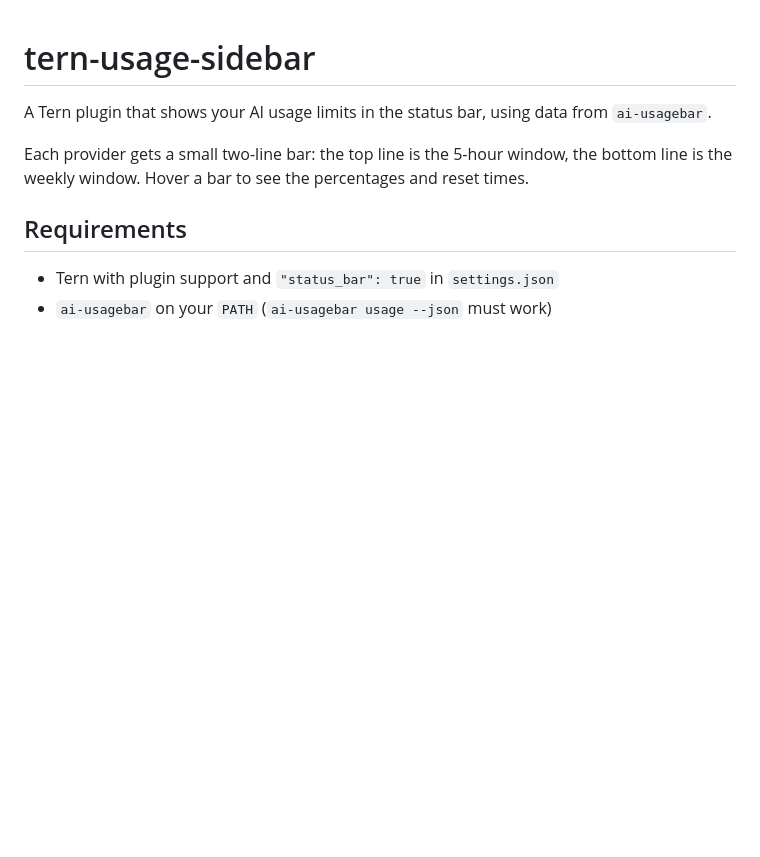
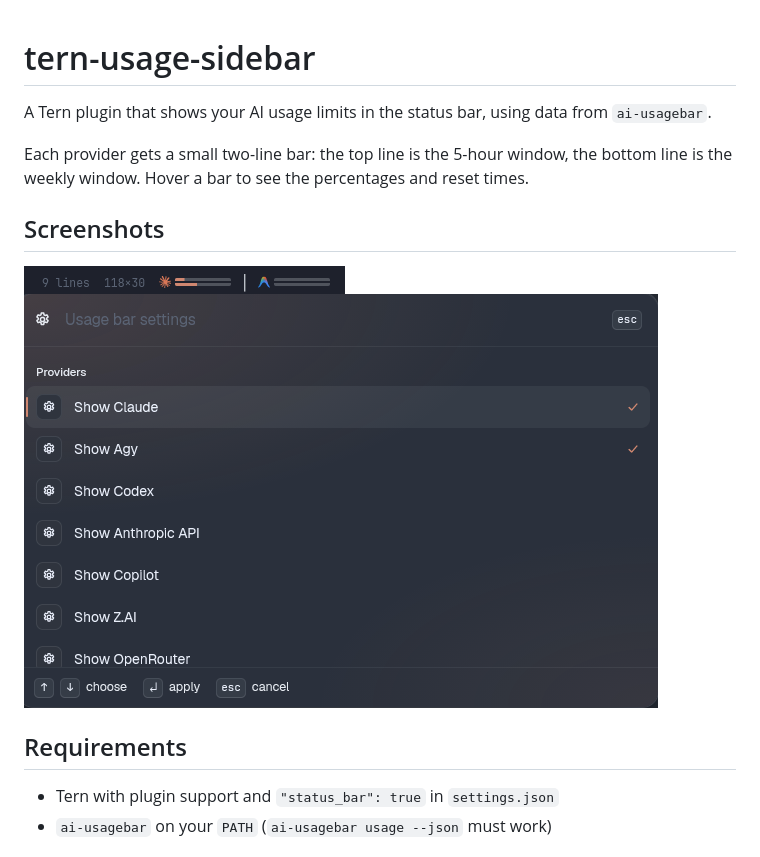
Before and after one commit to ak4duy/tern-usage-sidebar, a Markdown page: README.md, the part around the change. Rendered like a GitHub page; pictures changed too: assets/bars.png (added), assets/settings.png (added); blank space fills up the shorter version.

Commit message:
docs(readme): add screenshots of bars and settings

```diff
--- a/README.md
+++ b/README.md
@@ -3,6 +3,11 @@
 A Tern plugin that shows your AI usage limits in the status bar, using data from `ai-usagebar`.
 
 Each provider gets a small two-line bar: the top line is the 5-hour window, the bottom line is the weekly window. Hover a bar to see the percentages and reset times.
+
+## Screenshots
+
+![](assets/bars.png)
+![](assets/settings.png)
 
 ## Requirements
 
```
